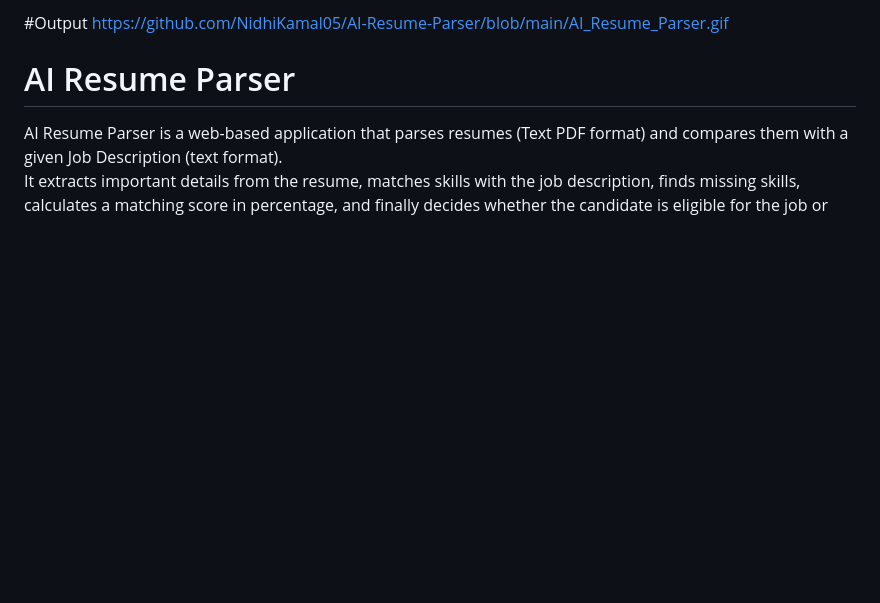
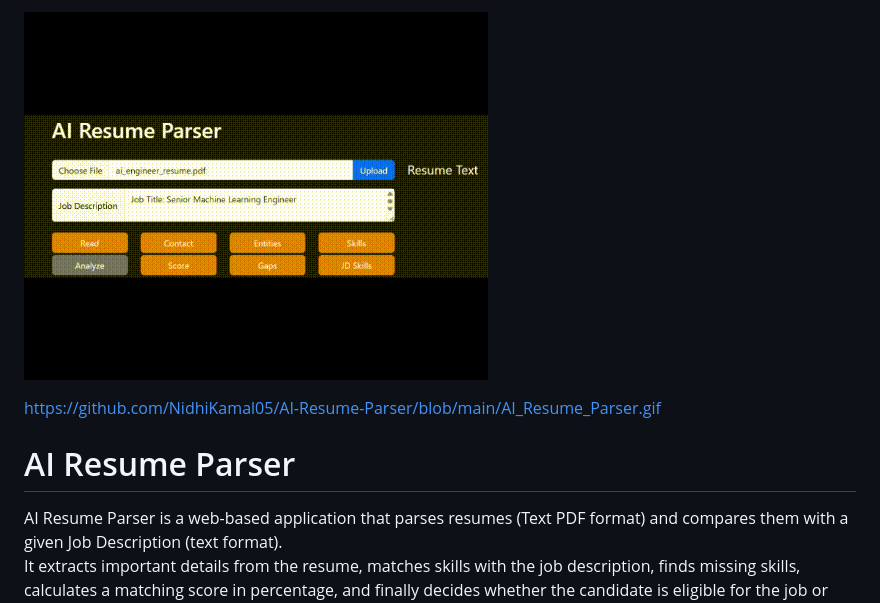
Before and after one commit to NidhiKamal05/AI-Resume-Parser, a Markdown page: README.md, the part around the change. Drawn GitHub-style; blank space fills up the shorter version.

Commit message:
Add GIF to README for AI Resume Parser
Added a GIF to README for visual representation.

```diff
--- a/README.md
+++ b/README.md
@@ -1,4 +1,5 @@
-#Output
+![Alt text](./AI_Resume_Parser.gif)
+
 https://github.com/NidhiKamal05/AI-Resume-Parser/blob/main/AI_Resume_Parser.gif
 # AI Resume Parser
 
```
